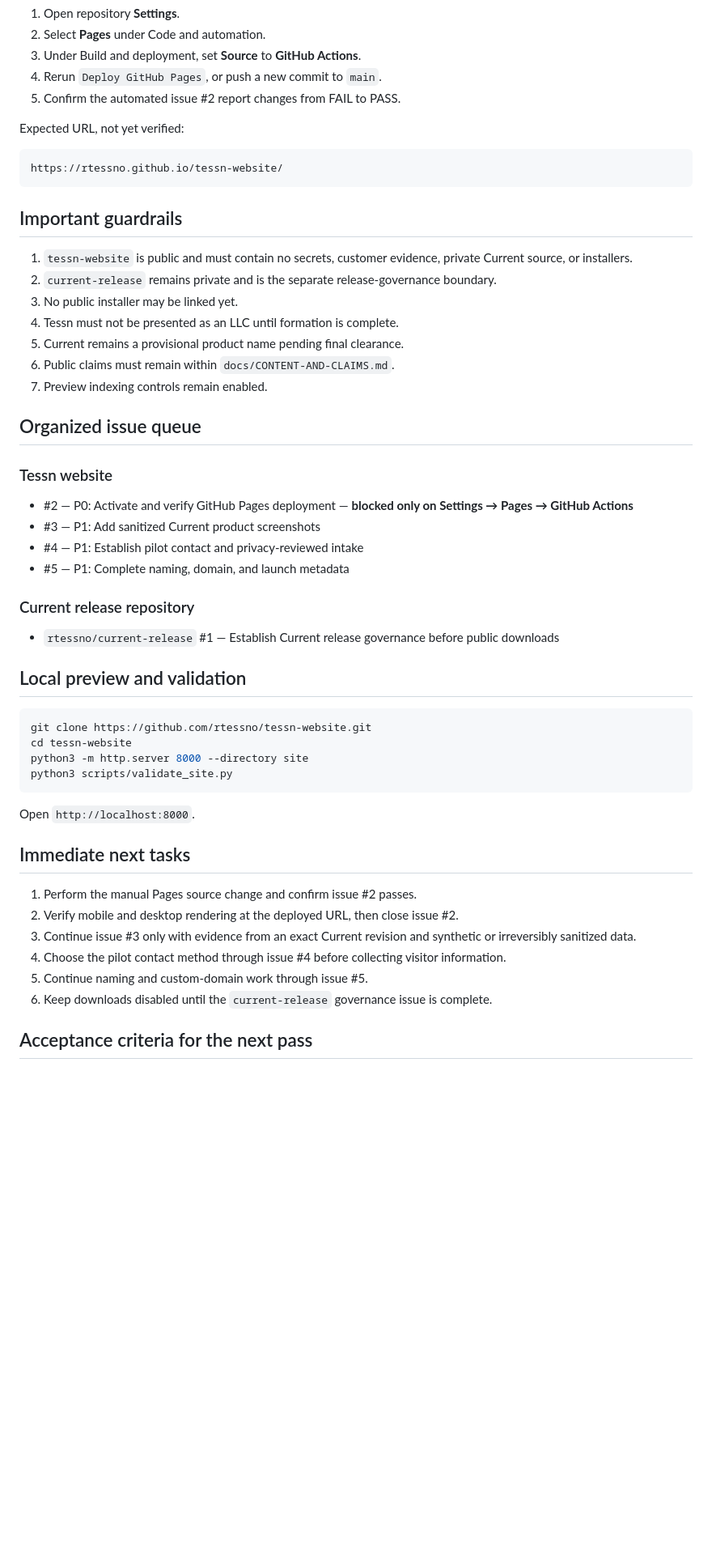
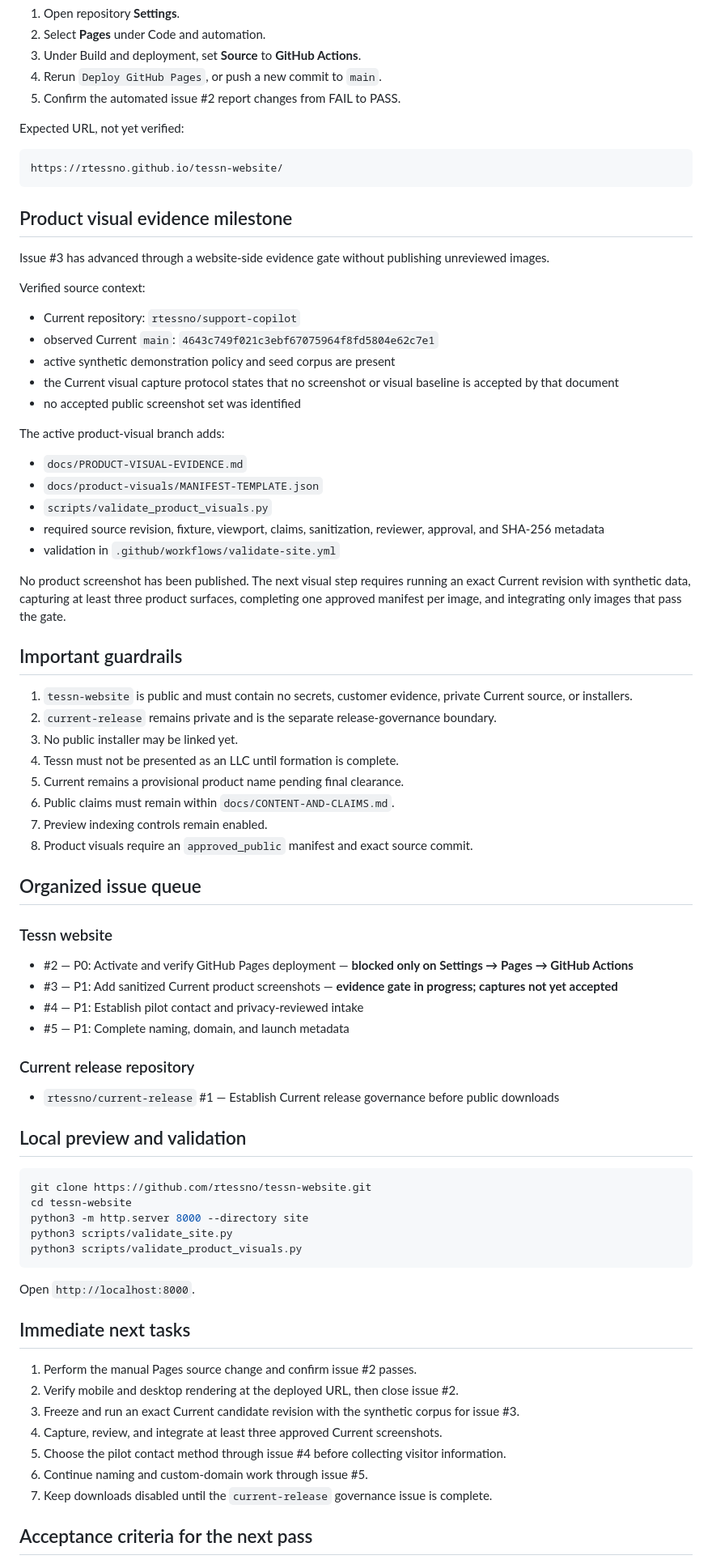
Before and after one commit to rtessno/tessn-website, a Markdown page: docs/HANDOFF.md, the part around one of its changes. Shown at 81% size. GitHub-like rendering; blank space fills up the shorter version.

Commit message:
Update handoff with product visual evidence milestone

````diff
--- a/docs/HANDOFF.md
+++ b/docs/HANDOFF.md
@@ -84,6 +85,28 @@ Expected URL, not yet verified:
 https://rtessno.github.io/tessn-website/
 ```
 
+## Product visual evidence milestone
+
+Issue #3 has advanced through a website-side evidence gate without publishing unreviewed images.
+
+Verified source context:
+
+- Current repository: `rtessno/support-copilot`
+- observed Current `main`: `4643c749f021c3ebf67075964f8fd5804e62c7e1`
+- active synthetic demonstration policy and seed corpus are present
+- the Current visual capture protocol states that no screenshot or visual baseline is accepted by that document
+- no accepted public screenshot set was identified
+
+The active product-visual branch adds:
+
+- `docs/PRODUCT-VISUAL-EVIDENCE.md`
+- `docs/product-visuals/MANIFEST-TEMPLATE.json`
+- `scripts/validate_product_visuals.py`
+- required source revision, fixture, viewport, claims, sanitization, reviewer, approval, and SHA-256 metadata
+- validation in `.github/workflows/validate-site.yml`
+
+No product screenshot has been published. The next visual step requires running an exact Current revision with synthetic data, capturing at least three product surfaces, completing one approved manifest per image, and integrating only images that pass the gate.
+
 ## Important guardrails
 
 1. `tessn-website` is public and must contain no secrets, customer evidence, private Current source, or installers.
@@ -93,13 +116,14 @@ https://rtessno.github.io/tessn-website/
 5. Current remains a provisional product name pending final clearance.
 6. Public claims must remain within `docs/CONTENT-AND-CLAIMS.md`.
 7. Preview indexing controls remain enabled.
+8. Product visuals require an `approved_public` manifest and exact source commit.
 
 ## Organized issue queue
 
 ### Tessn website
 
 - #2 — P0: Activate and verify GitHub Pages deployment — **blocked only on Settings → Pages → GitHub Actions**
-- #3 — P1: Add sanitized Current product screenshots
+- #3 — P1: Add sanitized Current product screenshots — **evidence gate in progress; captures not yet accepted**
 - #4 — P1: Establish pilot contact and privacy-reviewed intake
 - #5 — P1: Complete naming, domain, and launch metadata
 
@@ -114,6 +138,7 @@ git clone https://github.com/rtessno/tessn-website.git
 cd tessn-website
 python3 -m http.server 8000 --directory site
 python3 scripts/validate_site.py
+python3 scripts/validate_product_visuals.py
 ```
 
 Open `http://localhost:8000`.
@@ -122,10 +147,11 @@ Open `http://localhost:8000`.
 
 1. Perform the manual Pages source change and confirm issue #2 passes.
 2. Verify mobile and desktop rendering at the deployed URL, then close issue #2.
-3. Continue issue #3 only with evidence from an exact Current revision and synthetic or irreversibly sanitized data.
-4. Choose the pilot contact method through issue #4 before collecting visitor information.
-5. Continue naming and custom-domain work through issue #5.
-6. Keep downloads disabled until the `current-release` governance issue is complete.
+3. Freeze and run an exact Current candidate revision with the synthetic corpus for issue #3.
+4. Capture, review, and integrate at least three approved Current screenshots.
+5. Choose the pilot contact method through issue #4 before collecting visitor information.
+6. Continue naming and custom-domain work through issue #5.
+7. Keep downloads disabled until the `current-release` governance issue is complete.
 
 ## Acceptance criteria for the next pass
 
````
Also changed, not shown: other parts of docs/HANDOFF.md (+6 -5 lines).
